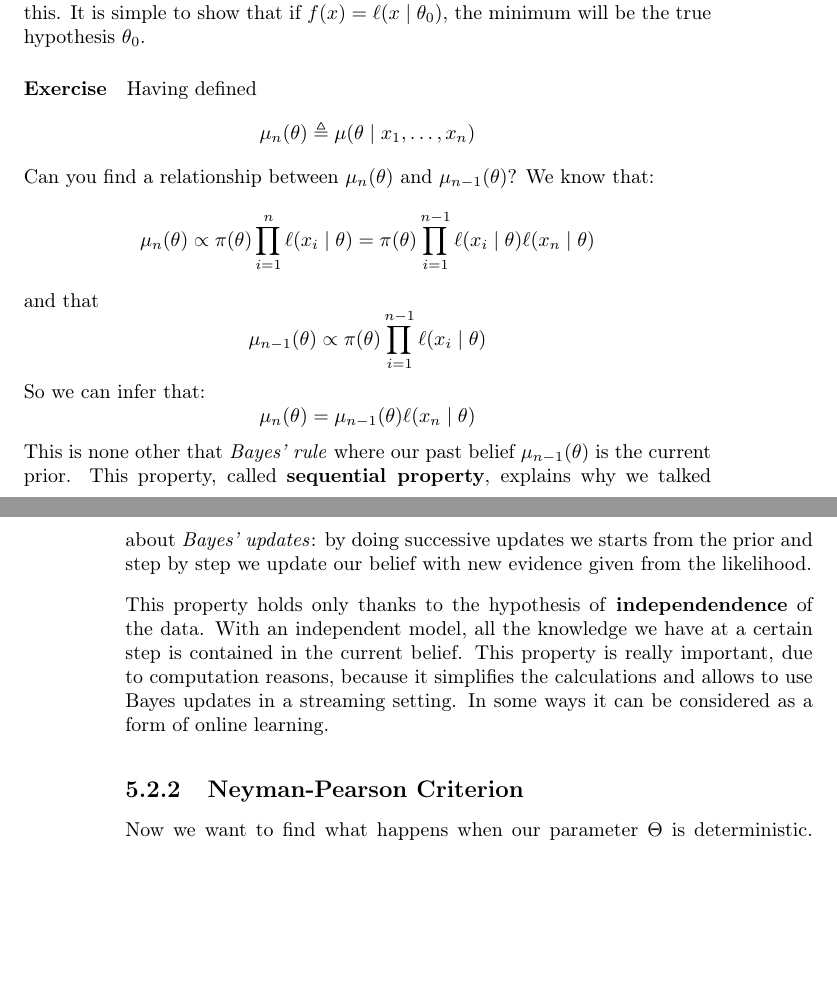
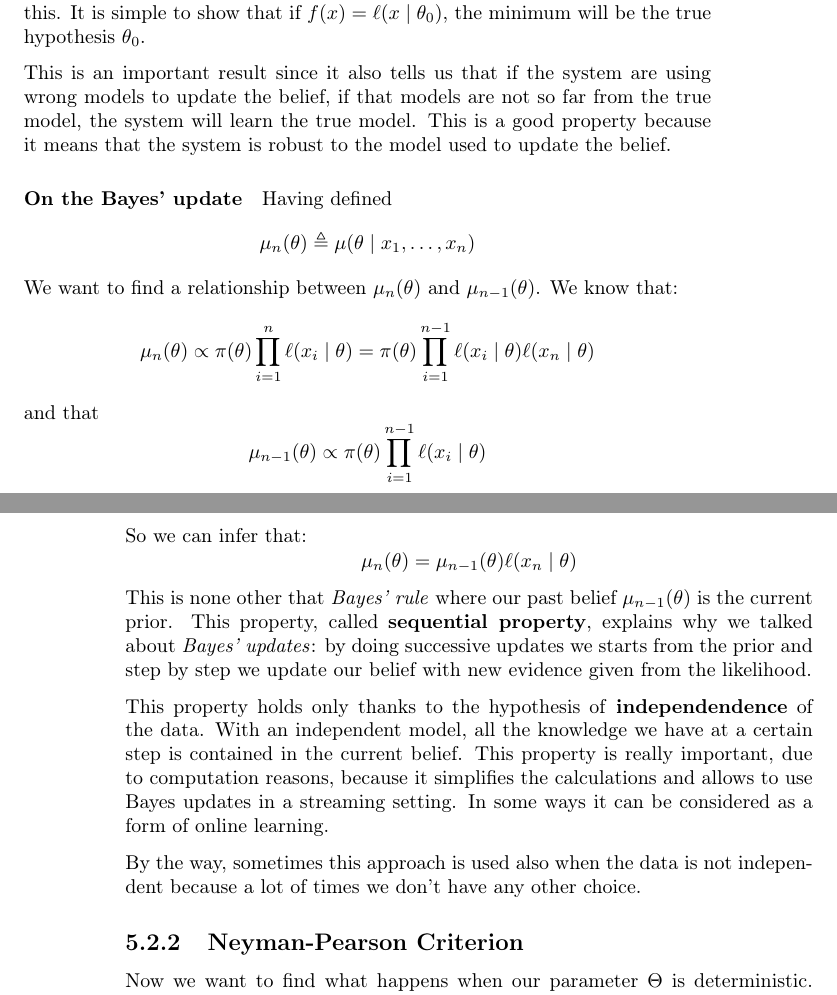
Before and after one commit to CristianCerasuolo-UniSa/the-final-master, a LaTeX thesis (master.tex, which reads chapter_5.tex): two parts of pages 89 and 90 of 121, joined at a grey line, cut so that both start at the same text, the shorter picture padded with empty space. Compiled offline with pdfLaTeX.

Commit message:
completed bayesian classification

```diff
--- a/chapter_5.tex
+++ b/chapter_5.tex
@@ -226,14 +226,14 @@ So, given a certain distribution of the data $f$, the system will learn the hypo
 
 Note that this is the general case, and the previous proof was a special case of this. It is simple to show that if $f(x) = \ell(x \mid \theta_0)$, the minimum will be the true hypothesis $\theta_0$.
 
+This is an important result since it also tells us that if the system are using wrong models to update the belief, if that models are not so far from the true model, the system will learn the true model. This is a good property because it means that the system is robust to the model used to update the belief.
 
-
-\paragraph*{Exercise}
+\paragraph*{On the Bayes' update}
 Having defined
 \[
     \mu_n(\theta) \triangleq \mu(\theta \mid x_1, \dots, x_n)
 \]
-Can you find a relationship between $\mu_n(\theta)$ and $\mu_{n-1}(\theta)$?
+We want to find a relationship between $\mu_n(\theta)$ and $\mu_{n-1}(\theta)$.
 We know that:
 \[
     \mu_n(\theta) \propto \pi(\theta) \prod_{i=1}^n \ell(x_i \mid \theta) = \pi(\theta) \prod_{i=1}^{n-1} \ell(x_i \mid \theta) \ell(x_n \mid \theta)
@@ -250,6 +250,7 @@ This is none other that \textit{Bayes' rule} where our past belief $\mu_{n-1}(\t
 
 This property holds only thanks to the hypothesis of \textbf{independendence} of the data. With an independent model, all the knowledge we have at a certain step is contained in the current belief. This property is really important, due to computation reasons, because it simplifies the calculations and allows to use Bayes updates in a streaming setting. In some ways it can be considered as a form of online learning.
 
+By the way, sometimes this approach is used also when the data is not independent because a lot of times we don't have any other choice.
 \subsection{Neyman-Pearson Criterion}
 Now we want to find what happens when our parameter $\Theta$ is deterministic. First of all, let us clarify that in the Bayes problem we encountered before, $\Theta$ was random, even though we worked with fixed value of theta. This is because the same reasoning applies to any choice of the hypothesis.
 
```
